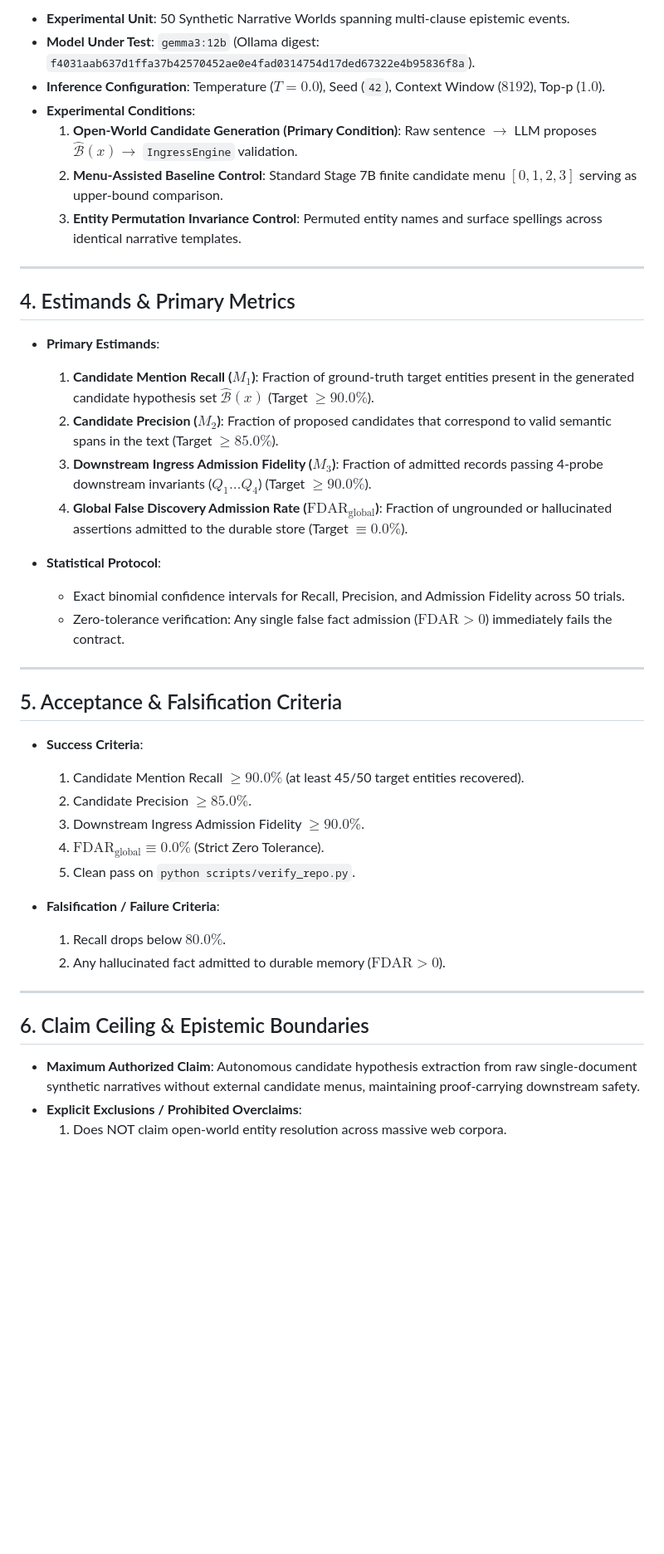
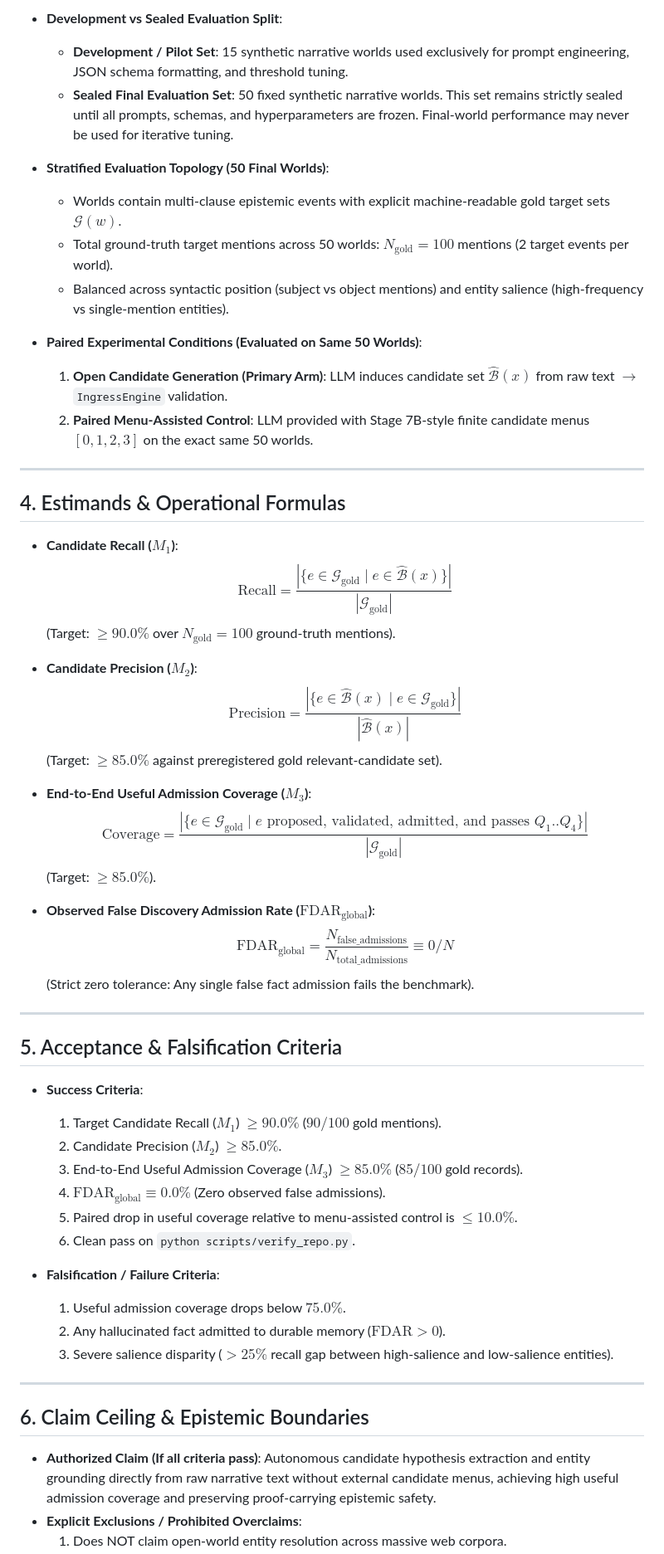
Before and after one commit to admiralorbiter/gene, a Markdown page: research/contracts/CONTRACT-R8-8A.md, the part around one of its changes. Shown at 83% size. GitHub-like rendering; blank space fills up the shorter version.

Commit message:
research(round8): approve design review for CONTRACT-R8-8A with sealed evaluation, paired controls, and useful coverage

```diff
--- a/research/contracts/CONTRACT-R8-8A.md
+++ b/research/contracts/CONTRACT-R8-8A.md
@@ -54,46 +54,59 @@ target_completion_date: "2026-08-23"
 
-- **Experimental Unit**: 50 Synthetic Narrative Worlds spanning multi-clause epistemic events.
-- **Model Under Test**: `gemma3:12b` (Ollama digest: `f4031aab637d1ffa37b42570452ae0e4fad0314754d17ded67322e4b95836f8a`).
-- **Inference Configuration**: Temperature ($T=0.0$), Seed (`42`), Context Window ($8192$), Top-p ($1.0$).
-- **Experimental Conditions**:
-  1. **Open-World Candidate Generation (Primary Condition)**: Raw sentence $\to$ LLM proposes $\hat{\mathcal{B}}(x) \to$ `IngressEngine` validation.
-  2. **Menu-Assisted Baseline Control**: Standard Stage 7B finite candidate menu $[0, 1, 2, 3]$ serving as upper-bound comparison.
-  3. **Entity Permutation Invariance Control**: Permuted entity names and surface spellings across identical narrative templates.
+- **Development vs Sealed Evaluation Split**:
+  - **Development / Pilot Set**: 15 synthetic narrative worlds used exclusively for prompt engineering, JSON schema formatting, and threshold tuning.
+  - **Sealed Final Evaluation Set**: 50 fixed synthetic narrative worlds. This set remains strictly sealed until all prompts, schemas, and hyperparameters are frozen. Final-world performance may never be used for iterative tuning.
+
+- **Stratified Evaluation Topology (50 Final Worlds)**:
+  - Worlds contain multi-clause epistemic events with explicit machine-readable gold target sets $\mathcal{G}(w)$.
+  - Total ground-truth target mentions across 50 worlds: $N_{\text{gold}} = 100$ mentions (2 target events per world).
+  - Balanced across syntactic position (subject vs object mentions) and entity salience (high-frequency vs single-mention entities).
+
+- **Paired Experimental Conditions (Evaluated on Same 50 Worlds)**:
+  1. **Open Candidate Generation (Primary Arm)**: LLM induces candidate set $\hat{\mathcal{B}}(x)$ from raw text $\to$ `IngressEngine` validation.
+  2. **Paired Menu-Assisted Control**: LLM provided with Stage 7B-style finite candidate menus $[0, 1, 2, 3]$ on the exact same 50 worlds.
 
 ---
 
-## 4. Estimands & Primary Metrics
+## 4. Estimands & Operational Formulas
 
-- **Primary Estimands**:
-  1. **Candidate Mention Recall ($M_1$)**: Fraction of ground-truth target entities present in the generated candidate hypothesis set $\hat{\mathcal{B}}(x)$ (Target $\ge 90.0\%$).
-  2. **Candidate Precision ($M_2$)**: Fraction of proposed candidates that correspond to valid semantic spans in the text (Target $\ge 85.0\%$).
-  3. **Downstream Ingress Admission Fidelity ($M_3$)**: Fraction of admitted records passing 4-probe downstream invariants ($Q_1 \dots Q_4$) (Target $\ge 90.0\%$).
-  4. **Global False Discovery Admission Rate ($\text{FDAR}_{\text{global}}$)**: Fraction of ungrounded or hallucinated assertions admitted to the durable store (Target $\equiv 0.0\%$).
+- **Candidate Recall ($M_1$)**:
+  $$\text{Recall} = \frac{|\{e \in \mathcal{G}_{\text{gold}} \mid e \in \hat{\mathcal{B}}(x)\}|}{|\mathcal{G}_{\text{gold}}|}$$
+  (Target: $\ge 90.0\%$ over $N_{\text{gold}} = 100$ ground-truth mentions).
 
-- **Statistical Protocol**:
-  - Exact binomial confidence intervals for Recall, Precision, and Admission Fidelity across 50 trials.
-  - Zero-tolerance verification: Any single false fact admission ($\text{FDAR} > 0$) immediately fails the contract.
+- **Candidate Precision ($M_2$)**:
+  $$\text{Precision} = \frac{|\{e \in \hat{\mathcal{B}}(x) \mid e \in \mathcal{G}_{\text{gold}}\}|}{|\hat{\mathcal{B}}(x)|}$$
+  (Target: $\ge 85.0\%$ against preregistered gold relevant-candidate set).
+
+- **End-to-End Useful Admission Coverage ($M_3$)**:
+  $$\text{Coverage} = \frac{|\{e \in \mathcal{G}_{\text{gold}} \mid e \text{ proposed, validated, admitted, and passes } Q_1..Q_4\}|}{|\mathcal{G}_{\text{gold}}|}$$
+  (Target: $\ge 85.0\%$).
+
+- **Observed False Discovery Admission Rate ($\text{FDAR}_{\text{global}}$)**:
+  $$\text{FDAR}_{\text{global}} = \frac{N_{\text{false\_admissions}}}{N_{\text{total\_admissions}}} \equiv 0 / N$$
+  (Strict zero tolerance: Any single false fact admission fails the benchmark).
 
 ---
 
 ## 5. Acceptance & Falsification Criteria
 
 - **Success Criteria**:
-  1. Candidate Mention Recall $\ge 90.0\%$ (at least 45/50 target entities recovered).
-  2. Candidate Precision $\ge 85.0\%$.
-  3. Downstream Ingress Admission Fidelity $\ge 90.0\%$.
-  4. $\text{FDAR}_{\text{global}} \equiv 0.0\%$ (Strict Zero Tolerance).
-  5. Clean pass on `python scripts/verify_repo.py`.
+  1. Target Candidate Recall ($M_1$) $\ge 90.0\%$ ($90 / 100$ gold mentions).
+  2. Candidate Precision ($M_2$) $\ge 85.0\%$.
+  3. End-to-End Useful Admission Coverage ($M_3$) $\ge 85.0\%$ ($85 / 100$ gold records).
+  4. $\text{FDAR}_{\text{global}} \equiv 0.0\%$ (Zero observed false admissions).
+  5. Paired drop in useful coverage relative to menu-assisted control is $\le 10.0\%$.
+  6. Clean pass on `python scripts/verify_repo.py`.
 
 - **Falsification / Failure Criteria**:
-  1. Recall drops below $80.0\%$.
+  1. Useful admission coverage drops below $75.0\%$.
   2. Any hallucinated fact admitted to durable memory ($\text{FDAR} > 0$).
+  3. Severe salience disparity ($> 25\%$ recall gap between high-salience and low-salience entities).
 
 ---
 
 ## 6. Claim Ceiling & Epistemic Boundaries
 
-- **Maximum Authorized Claim**:
-  Autonomous candidate hypothesis extraction from raw single-document synthetic narratives without external candidate menus, maintaining proof-carrying downstream safety.
+- **Authorized Claim (If all criteria pass)**:
+  Autonomous candidate hypothesis extraction and entity grounding directly from raw narrative text without external candidate menus, achieving high useful admission coverage and preserving proof-carrying epistemic safety.
 - **Explicit Exclusions / Prohibited Overclaims**:
   1. Does NOT claim open-world entity resolution across massive web corpora.
```
Also changed, not shown: other parts of research/contracts/CONTRACT-R8-8A.md (+27 -24 lines).
